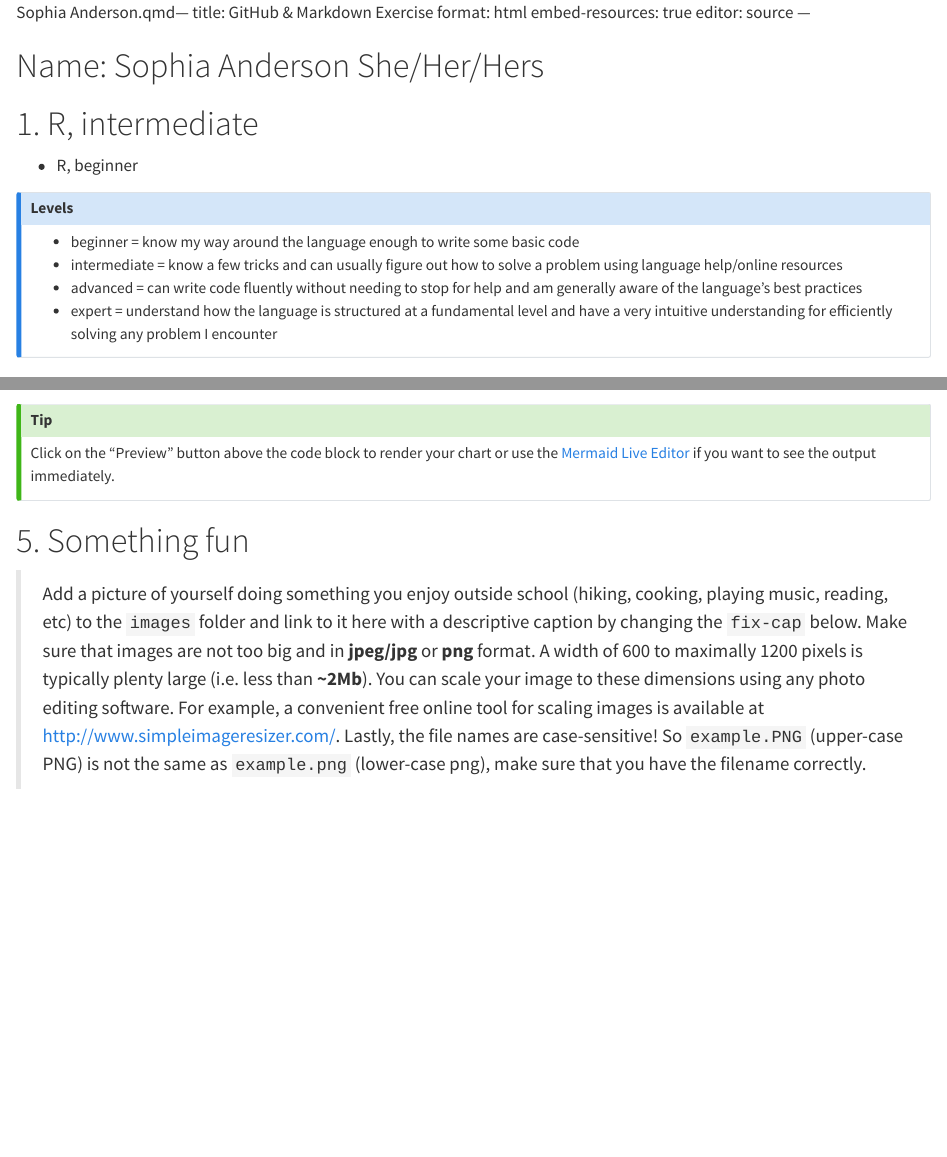
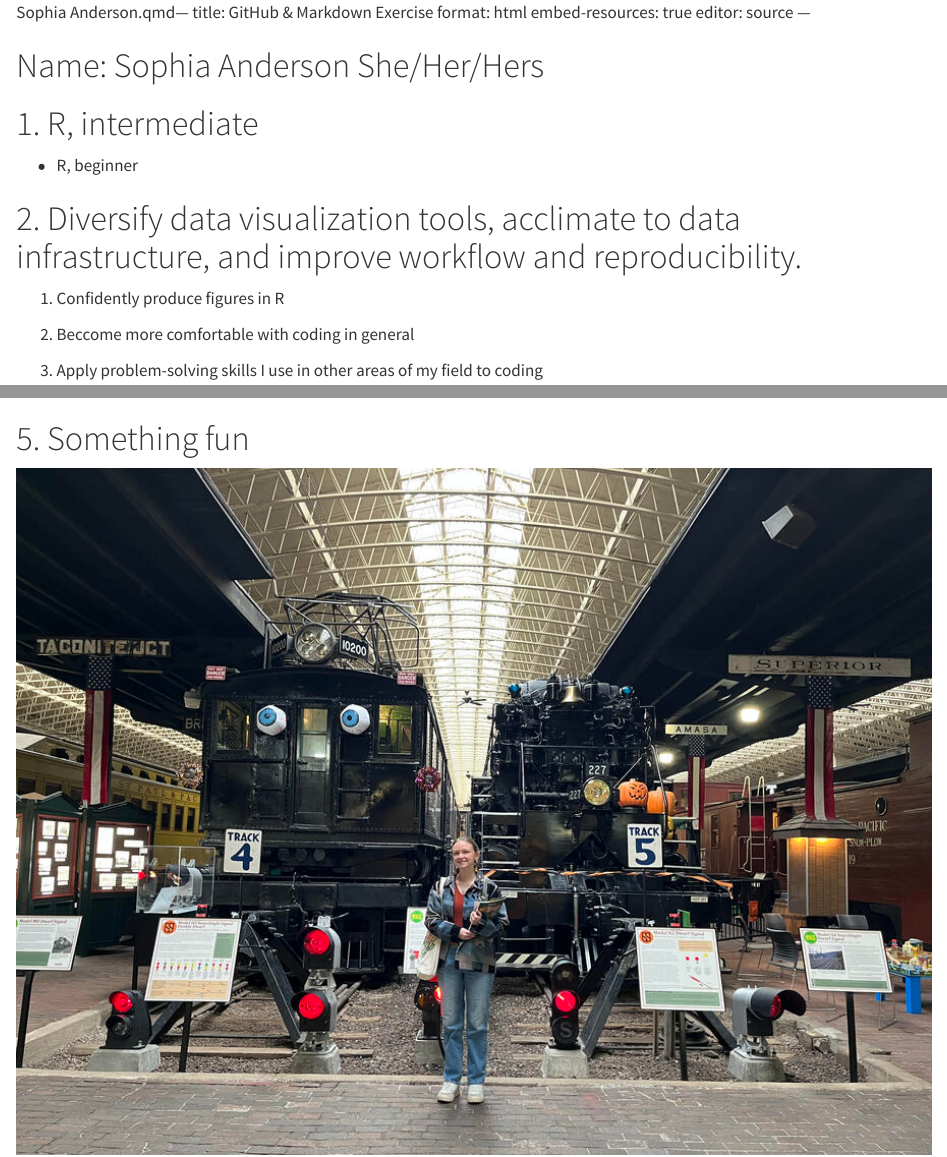
Before and after one commit to CUB-Data-Visualization/group-info-class-2026, a Quarto document (Sophia Anderson.qmd): the page in a window 1100 px wide, from its top, and a second part further down, joined at a grey line. Rendered offline with R 4.5, knitr and Pandoc in place of Quarto, with nearby package versions.

Commit message:
Final commit of markdown assignment

````diff
--- a/Sophia Anderson.qmd
+++ b/Sophia Anderson.qmd
@@ -10,15 +10,6 @@
 # 1. R, intermediate
 
 -   R, beginner
-
-::: callout-note
-## Levels
-
--   beginner = know my way around the language enough to write some basic code
--   intermediate = know a few tricks and can usually figure out how to solve a problem using language help/online resources
--   advanced = can write code fluently without needing to stop for help and am generally aware of the language's best practices
--   expert = understand how the language is structured at a fundamental level and have a very intuitive understanding for efficiently solving any problem I encounter
-:::
 
 # 2. Diversify data visualization tools, acclimate to data infrastructure, and improve workflow and reproducibility.
 
@@ -46,10 +37,4 @@
         B --> C
 ```
 
-::: callout-tip
-Click on the "Preview" button above the code block to render your chart or use the [Mermaid Live Editor](https://mermaid.live/edit) if you want to see the output immediately.
-:::
-
 # 5. Something fun
-
-> Add a picture of yourself doing something you enjoy outside school (hiking, cooking, playing music, reading, etc) to the `images` folder and link to it here with a descriptive caption by changing the `fix-cap` below. Make sure that images are not too big and in **jpeg/jpg** or **png** format. A width of 600 to maximally 1200 pixels is typically plenty large (i.e. less than **\~2Mb**). You can scale your image to these dimensions using any photo editing software. For example, a convenient free online tool for scaling images is available at <http://www.simpleimageresizer.com/>. Lastly, the file names are case-sensitive! So `example.PNG` (upper-case PNG) is not the same as `example.png` (lower-case png), make sure that you have the filename correctly.
````
Also changed, not shown: Sophia Anderson.qmd (4 more changed lines).
